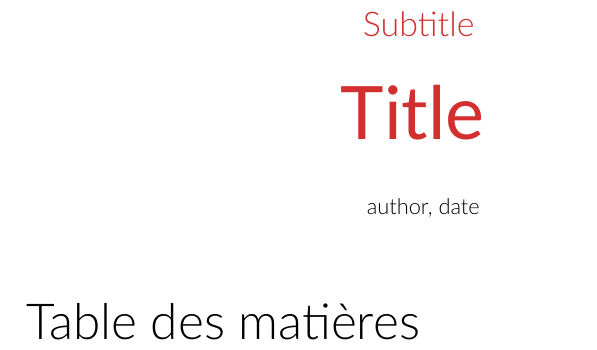
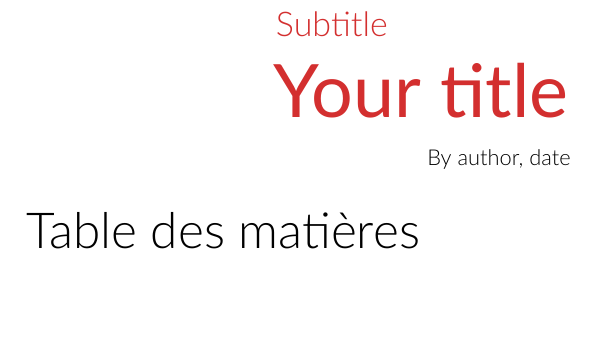
Before and after one commit to HarveySheppard/yLaTeX, a LaTeX document (XeLaTeX/xelatexPackagesArticle.tex): part of the page, cut so that both start at the same text. Compiled offline with XeLaTeX.

Commit message:
Regular update

```diff
--- a/XeLaTeX/xelatexPackagesArticle.tex
+++ b/XeLaTeX/xelatexPackagesArticle.tex
@@ -178,6 +178,9 @@
 
 
 
+\newcommand{\myTitle}{\inColor{\fontsize{1.3cm}{1em}\selectfont Your title}}
+
+
 
 \begin{document}
 	\everyrow{\tabucline[.4mm  white]{}}
@@ -189,17 +192,18 @@
 %		Title
 %%%%%%%%%%%%%%%%%%%%%%%%%%%%%%%%%%%%%%
 	\begin{center}
-		{\fontsize{.6cm}{1em}\selectfont\color{mainColor}
-			Subtitle
-		} \\[1em]
-		\begin{spacing}{3}
-			\inColor{\fontsize{1.3cm}{1em}\selectfont
-				Title
+		\begin{minipage}{\widthof{\myTitle}}
+			{\fontsize{.6cm}{1em}\selectfont\color{mainColor}
+				Subtitle
 			}
-		\end{spacing}
-		\vspace*{-3mm}
-		author, date
-		\\[3em]
+			\begin{spacing}{3}
+				\myTitle
+			\end{spacing}
+			\vspace*{-10mm}
+			\begin{flushright}
+				By author, date
+			\end{flushright}
+		\end{minipage}
 	\end{center}
 
 
```
Also changed, not shown: XeLaTeX/xelatexPackagesReport.tex (+4 -2 lines), XeLaTeX/xelatexPackagesArticle.pdf, XeLaTeX/xelatexPackagesReport.pdf.
